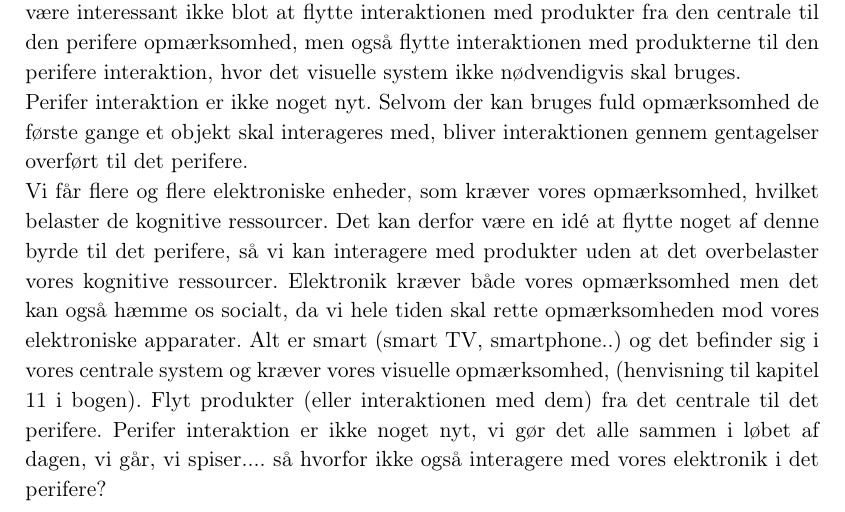
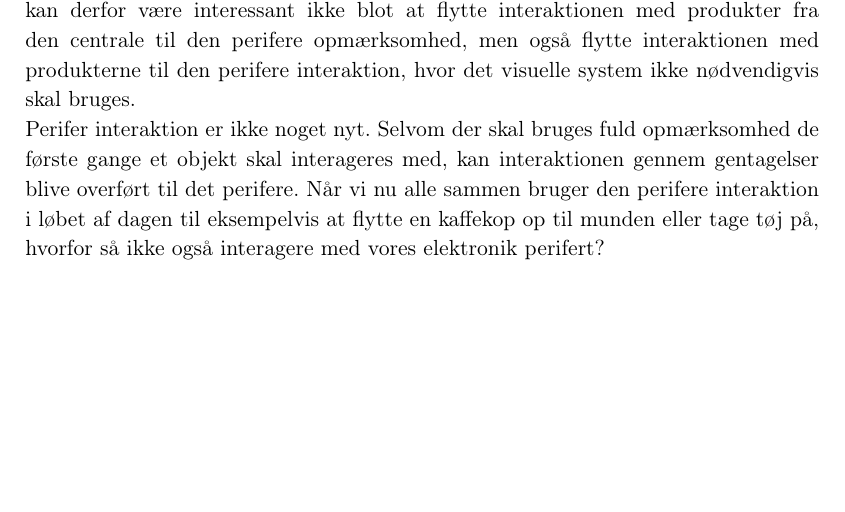
Before and after one commit to SaraNielsen0711/P6-LaTex, a LaTeX thesis (Master.tex, which reads Content/Introduktion/IntroduktionPart.tex): part of page 9 of 24, cut so that both start at the same text, the shorter picture padded with empty space. Compiled offline with pdfLaTeX.

Commit message:
ny introkduktion

```diff
--- a/Content/Introduktion/IntroduktionPart.tex
+++ b/Content/Introduktion/IntroduktionPart.tex
@@ -5,7 +5,7 @@ I vores nymoderne verden er alt smart. Interaktionen med disse smart-produkter b
 
-Perifer interaktion er ikke noget nyt. Selvom der kan bruges fuld opmærksomhed de første gange et objekt skal interageres med, bliver interaktionen gennem gentagelser overført til det perifere.
+Perifer interaktion er ikke noget nyt. Selvom der skal bruges fuld opmærksomhed de første gange et objekt skal interageres med, kan interaktionen gennem gentagelser blive overført til det perifere. Når vi nu alle sammen bruger den perifere interaktion i løbet af dagen til eksempelvis at flytte en kaffekop op til munden eller tage tøj på, hvorfor så ikke også interagere med vores elektronik perifert?\\
 
-	Vi får flere og flere elektroniske enheder, som kræver vores opmærksomhed, hvilket belaster de kognitive ressourcer. Det kan derfor være en idé at flytte noget af denne byrde til det perifere, så vi kan interagere med produkter uden at det overbelaster vores kognitive ressourcer. Elektronik kræver både vores opmærksomhed men det kan også hæmme os socialt, da vi hele tiden skal rette opmærksomheden mod vores elektroniske apparater. Alt er smart (smart TV, smartphone..) og det befinder sig i vores centrale system og kræver vores visuelle opmærksomhed, (henvisning til kapitel 11 i bogen). Flyt produkter (eller interaktionen med dem) fra det centrale til det perifere. Perifer interaktion er ikke noget nyt, vi gør det alle sammen i løbet af dagen, vi går, vi spiser.... så hvorfor ikke også interagere med vores elektronik i det perifere?
+%	Vi får flere og flere elektroniske enheder, som kræver vores opmærksomhed, hvilket belaster de kognitive ressourcer. Det kan derfor være en idé at flytte noget af denne byrde til det perifere, så vi kan interagere med produkter uden at det overbelaster vores kognitive ressourcer. Elektronik kræver både vores opmærksomhed men det kan også hæmme os socialt, da vi hele tiden skal rette opmærksomheden mod vores elektroniske apparater. Alt er smart (smart TV, smartphone..) og det befinder sig i vores centrale system og kræver vores visuelle opmærksomhed, (henvisning til kapitel 11 i bogen). Flyt produkter (eller interaktionen med dem) fra det centrale til det perifere. Perifer interaktion er ikke noget nyt, vi gør det alle sammen i løbet af dagen, vi går, vi spiser.... så hvorfor ikke også interagere med vores elektronik i det perifere?
 %
 \newpage
 }
```
Also changed, not shown: Content/Introduktion/IntroduktionPart.tex (2 more changed lines).
